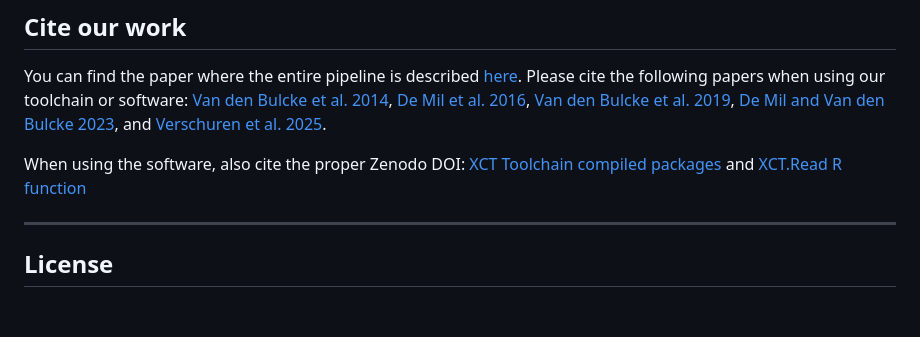
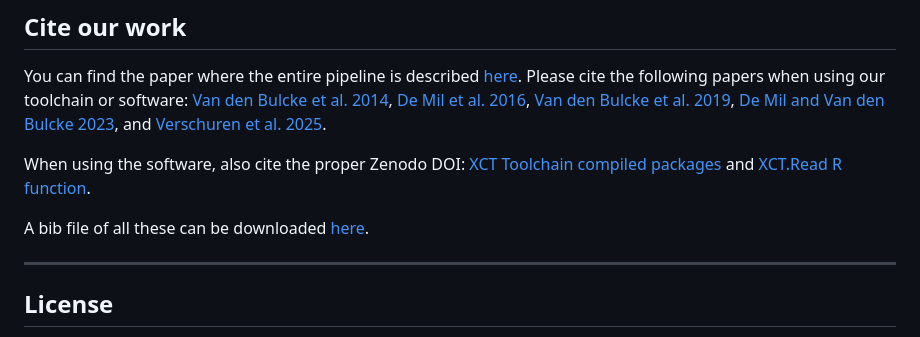
Before and after one commit to UGent-Woodlab/XCT.read-R-function, a Markdown page: README.md, the part around the change. Rendered like a GitHub page; blank space fills up the shorter version.

Commit message:
Update citation instructions in README
Added a link to download a bib file for citations.

```diff
--- a/README.md
+++ b/README.md
@@ -73,7 +73,9 @@ dplR is not used within the function itself but is needed to process the output
 
 You can find the paper where the entire pipeline is described [here](https://doi.org/10.1016/j.dendro.2025.126343). Please cite the following papers when using our toolchain or software: [Van den Bulcke et al. 2014](https://doi.org/10.1016/j.dendro.2013.07.001), [De Mil et al. 2016](https://doi.org/10.1093/aob/mcw063), [Van den Bulcke et al. 2019](https://doi.org/10.1093/aob/mcz126), [De Mil and Van den Bulcke 2023](https://dx.doi.org/10.3791/65208), and [Verschuren et al. 2025](https://doi.org/10.1016/j.dendro.2025.126343).
 
-When using the software, also cite the proper Zenodo DOI: [XCT Toolchain compiled packages](https://doi.org/10.5281/zenodo.14677732) and [XCT.Read R function](https://doi.org/10.5281/zenodo.14654939)
+When using the software, also cite the proper Zenodo DOI: [XCT Toolchain compiled packages](https://doi.org/10.5281/zenodo.14677732) and [XCT.Read R function](https://doi.org/10.5281/zenodo.14654939).
+
+A bib file of all these can be downloaded [here](https://dendrochronomics.ugent.be/downloads/HowToCite.bib).
 
 ---
 
```
